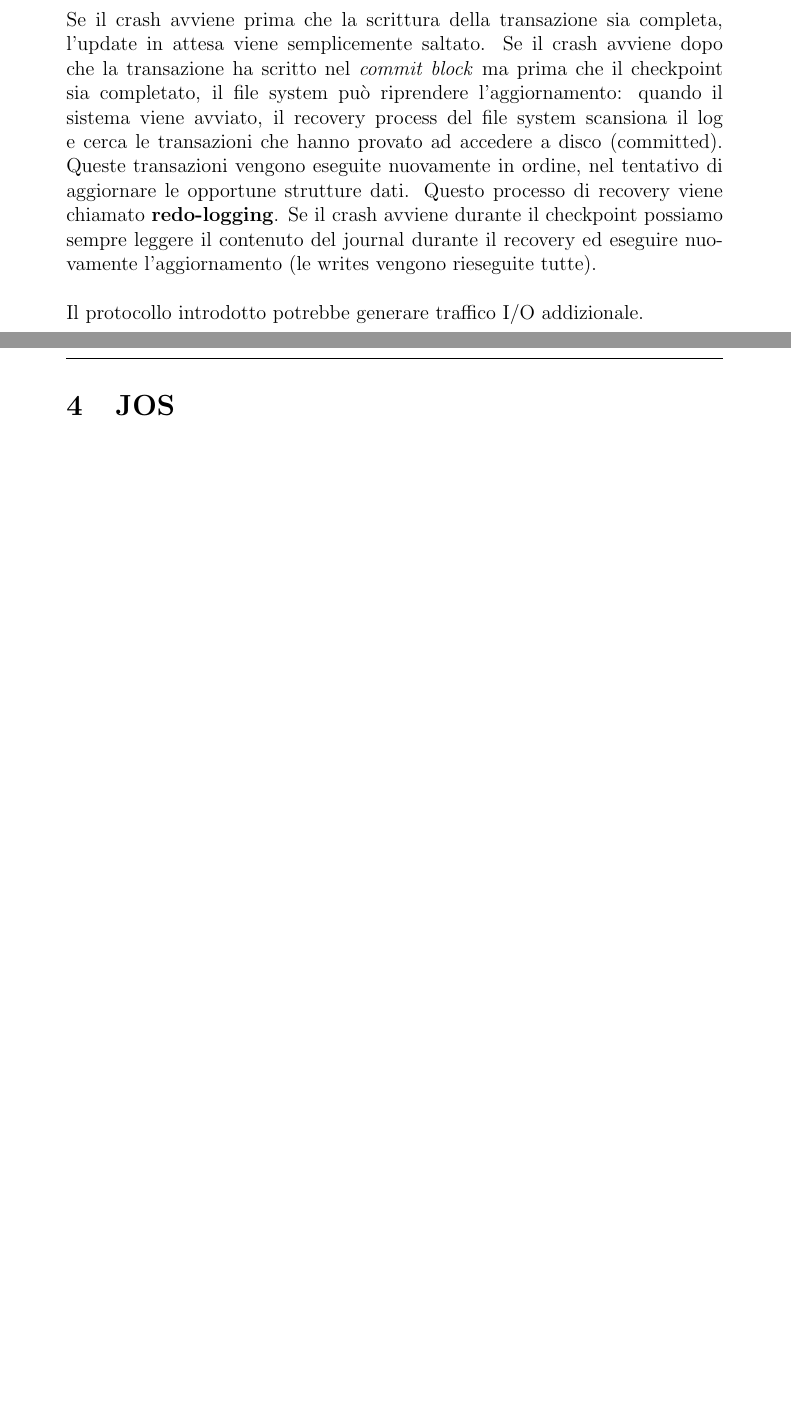
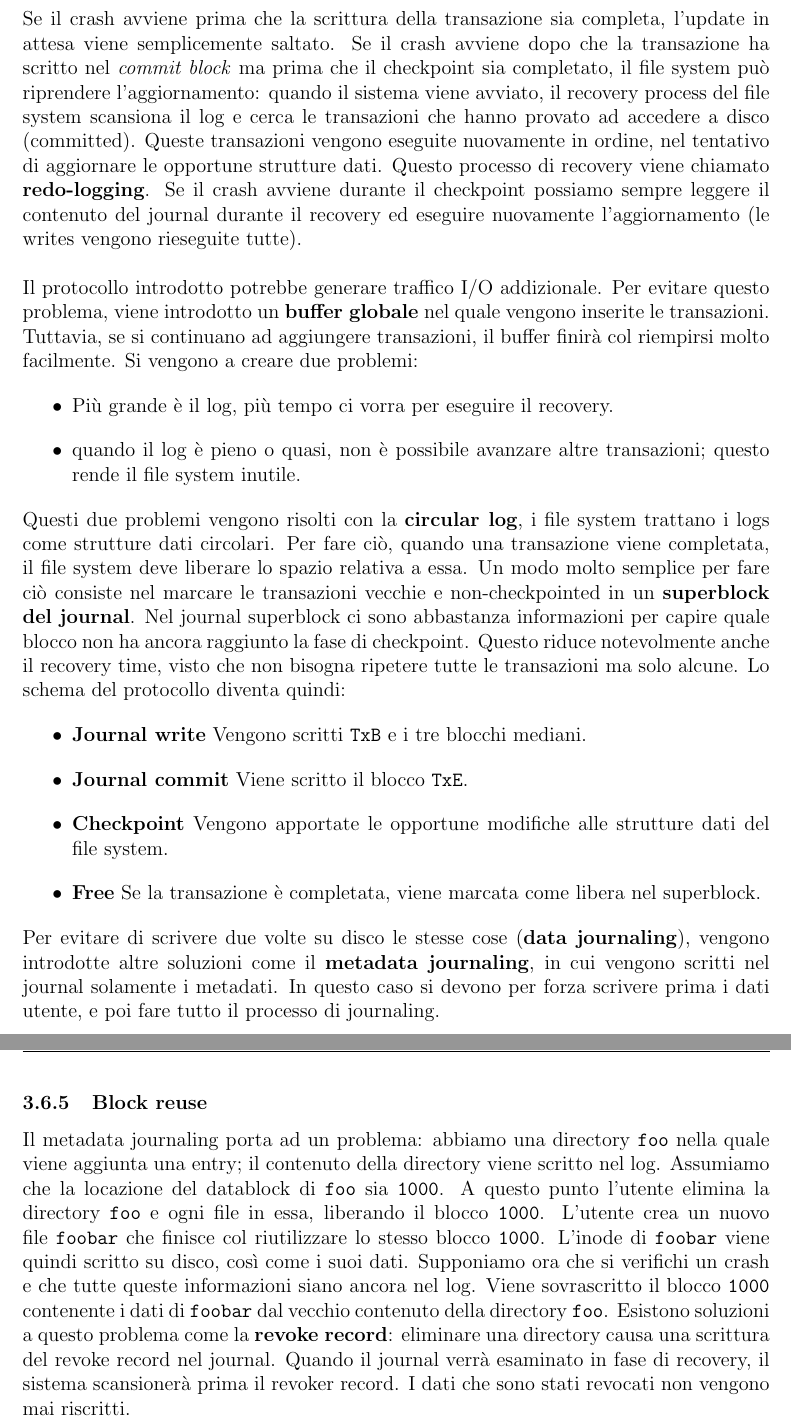
Before and after one commit to Mafidyuz/Bibbia-di-SISOP, a LaTeX document (LaTeX/Bibbia di SISOP.tex): two parts of pages 78 and 79 of 79 before the commit and two parts of pages 66 and 67 of 67 after it, joined at a grey line, cut so that both start at the same text, the shorter picture padded with empty space. Compiled offline with pdfLaTeX.

Commit message:
Correzione errori

```diff
--- a/LaTeX/Bibbia di SISOP.tex
+++ b/LaTeX/Bibbia di SISOP.tex
@@ -1,5 +1,5 @@
-\documentclass[12pt, letterpaper]{article}
-%\usepackage[top=2cm,bottom=4cm,left=1.5cm,right=3cm,asymmetric]{geometry} aggiungere ^twoside^
+\documentclass[12pt, twoside, letterpaper]{article}
+\usepackage[top=2cm,bottom=4cm,left=3cm,right=3cm,asymmetric]{geometry}% aggiungere ^twoside^
 \usepackage{fancyhdr}
 \pagestyle{fancy}
 
@@ -1634,11 +1629,30 @@ il sistema e' in stato sicuro.				\end{lstlisting}
 
 			\subsubsection{Recovery}
 				Se il crash avviene prima che la scrittura della transazione sia completa, l'update in attesa viene semplicemente saltato. Se il crash avviene dopo che la transazione ha scritto nel \textit{commit block} ma prima che il checkpoint sia completato, il file system può riprendere l'aggiornamento: quando il sistema viene avviato, il recovery process del file system scansiona il log e cerca le transazioni che hanno provato ad accedere a disco (committed). Queste transazioni vengono eseguite nuovamente in ordine, nel tentativo di aggiornare le opportune strutture dati. Questo processo di recovery viene chiamato \textbf{redo-logging}. Se il crash avviene durante il checkpoint possiamo sempre leggere il contenuto del journal durante il recovery ed eseguire nuovamente l'aggiornamento (le writes vengono rieseguite tutte).\\\\
-				Il protocollo introdotto potrebbe generare traffico I/O addizionale.
+				Il protocollo introdotto potrebbe generare traffico I/O addizionale. Per evitare questo problema, viene introdotto un \textbf{buffer globale} nel quale vengono inserite le transazioni. Tuttavia, se si continuano ad aggiungere transazioni, il buffer finirà col riempirsi molto facilmente. Si vengono a creare due problemi:
+				\begin{itemize}
+					\item Più grande è il log, più tempo ci vorra per eseguire il recovery.
+					\item quando il log è pieno o quasi, non è possibile avanzare altre transazioni; questo rende il file system inutile.
+				\end{itemize}
+				Questi due problemi vengono risolti con la \textbf{circular log}, i file system trattano i logs come strutture dati circolari. Per fare ciò, quando una transazione viene completata, il file system deve liberare lo spazio relativa a essa. Un modo molto semplice per fare ciò consiste nel marcare le transazioni vecchie e non-checkpointed in un \textbf{superblock del journal}.
+				Nel journal superblock ci sono abbastanza informazioni per capire quale blocco non ha ancora raggiunto la fase di checkpoint. Questo riduce notevolmente anche il recovery time, visto che non bisogna ripetere tutte le transazioni ma solo alcune.
+				Lo schema del protocollo diventa quindi:
+				\begin{itemize}
+					\item \textbf{Journal write} Vengono scritti \texttt{TxB} e i tre blocchi mediani.
+					\item \textbf{Journal commit} Viene scritto il blocco \texttt{TxE}.
+					\item \textbf{Checkpoint} Vengono apportate le opportune modifiche alle strutture dati del file system.
+					\item \textbf{Free} Se la transazione è completata, viene marcata come libera nel superblock.
+				\end{itemize}
+				Per evitare di scrivere due volte su disco le stesse cose (\textbf{data journaling}), vengono introdotte altre soluzioni come il \textbf{metadata journaling}, in cui vengono scritti nel journal solamente i metadati. In questo caso si devono per forza scrivere prima i dati utente, e poi fare tutto il processo di journaling.
+
+			\subsubsection{Block reuse}
+				Il metadata journaling porta ad un problema: abbiamo una directory \texttt{foo} nella quale viene aggiunta una entry; il contenuto della directory viene scritto nel log. Assumiamo che la locazione del datablock di \texttt{foo} sia \texttt{1000}. A questo punto l'utente elimina la directory \texttt{foo} e ogni file in essa, liberando il blocco \texttt{1000}. L'utente crea un nuovo file \texttt{foobar} che finisce col riutilizzare lo stesso blocco \texttt{1000}. L'inode di \texttt{foobar} viene quindi scritto su disco, così come i suoi dati. Supponiamo ora che si verifichi un crash e che tutte queste informazioni siano ancora nel log. Viene sovrascritto il blocco \texttt{1000} contenente i dati di \texttt{foobar} dal vecchio contenuto della directory \texttt{foo}. Esistono soluzioni a questo problema come la \textbf{revoke record}: eliminare una directory causa una scrittura del revoke record nel journal. Quando il journal verrà esaminato in fase di recovery, il sistema scansionerà prima il revoker record. I dati che sono stati revocati non vengono mai riscritti.
+
+
 
 %%%%%%%%%%%%%%%%%%%%%%%%%%%%%%%%%%%%%%%%%%%%%%%%%%%%%%%%%%%%%%%%%%%%%%%%%%%%%%%%%%%%%%%%%%%%%%%%%%%%%%%%%%%%%%%%%%%%%%%%%%%%%%%%%%%%%%%%%
-\newpage
-	\section{JOS}
+%\newpage
+	%\section{JOS}
 
 
 \end{document}
```
Also changed, not shown: LaTeX/Bibbia di SISOP.pdf, LaTeX/Bibbia di SISOP.tex (25 more changed lines), 5 other files.
